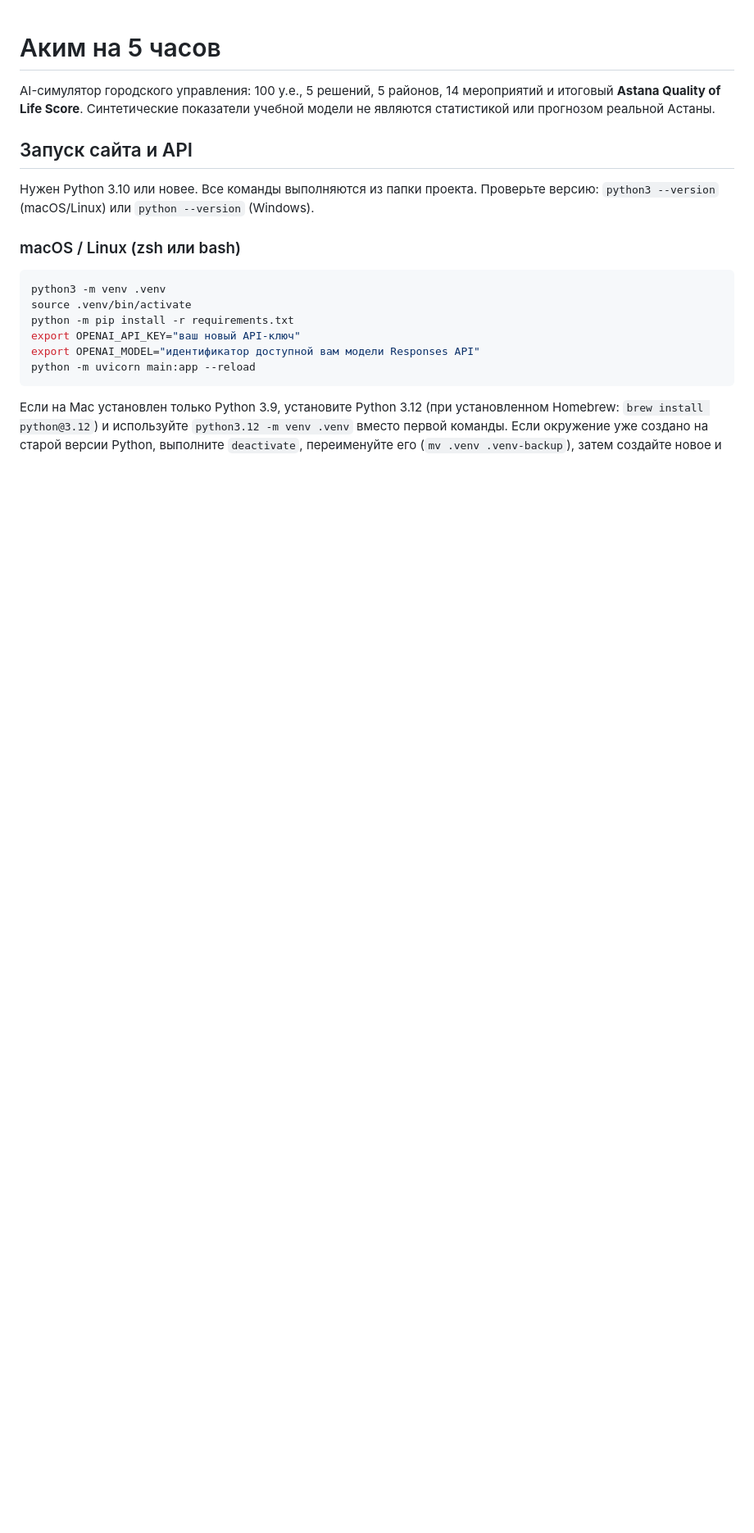
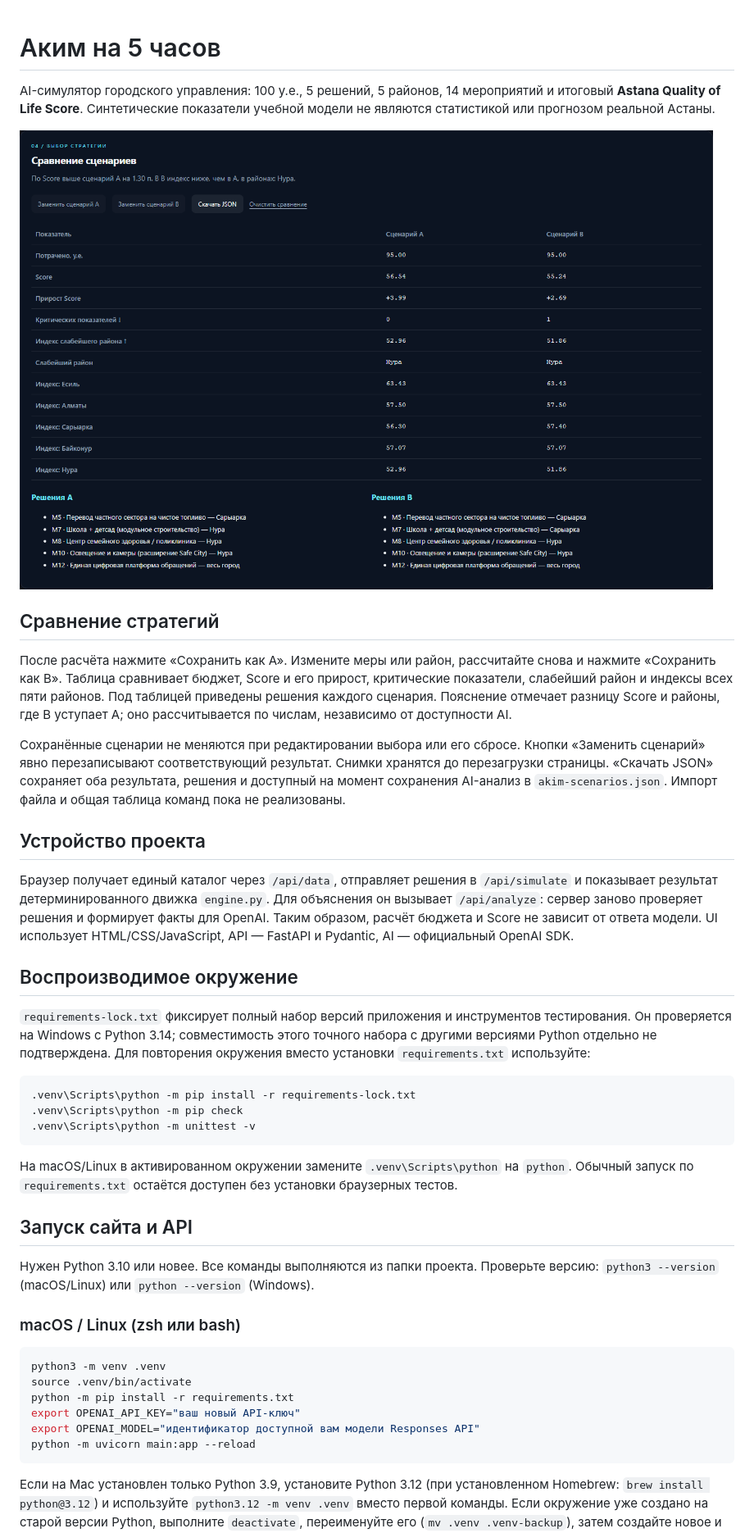
Before and after one commit to BAITC-Hacks/hack-e4350f2f-astra, a Markdown page: README.md, the part around one of its changes. Shown at 82% size. Drawn GitHub-style; pictures changed too: docs/comparison.png (added); blank space fills up the shorter version.

Commit message:
Add scenario comparison, JSON export and reproducible setup

````diff
--- a/README.md
+++ b/README.md
@@ -3,6 +3,46 @@
 AI-симулятор городского управления: 100 у.е., 5 решений, 5 районов,
 14 мероприятий и итоговый **Astana Quality of Life Score**.
 Синтетические показатели учебной модели не являются статистикой или прогнозом реальной Астаны.
+
+![Сравнение двух сценариев при одинаковом бюджете](docs/comparison.png)
+
+## Сравнение стратегий
+
+После расчёта нажмите «Сохранить как A». Измените меры или район, рассчитайте снова
+и нажмите «Сохранить как B». Таблица сравнивает бюджет, Score и его прирост,
+критические показатели, слабейший район и индексы всех пяти районов.
+Под таблицей приведены решения каждого сценария. Пояснение отмечает разницу Score
+и районы, где B уступает A; оно рассчитывается по числам, независимо от доступности AI.
+
+Сохранённые сценарии не меняются при редактировании выбора или его сбросе.
+Кнопки «Заменить сценарий» явно перезаписывают соответствующий результат.
+Снимки хранятся до перезагрузки страницы. «Скачать JSON» сохраняет оба результата,
+решения и доступный на момент сохранения AI-анализ в `akim-scenarios.json`.
+Импорт файла и общая таблица команд пока не реализованы.
+
+## Устройство проекта
+
+Браузер получает единый каталог через `/api/data`, отправляет решения в `/api/simulate`
+и показывает результат детерминированного движка `engine.py`. Для объяснения он вызывает
+`/api/analyze`: сервер заново проверяет решения и формирует факты для OpenAI.
+Таким образом, расчёт бюджета и Score не зависит от ответа модели. UI использует
+HTML/CSS/JavaScript, API — FastAPI и Pydantic, AI — официальный OpenAI SDK.
+
+## Воспроизводимое окружение
+
+`requirements-lock.txt` фиксирует полный набор версий приложения и инструментов тестирования.
+Он проверяется на Windows с Python 3.14; совместимость этого точного набора с другими
+версиями Python отдельно не подтверждена. Для повторения окружения вместо установки
+`requirements.txt` используйте:
+
+```powershell
+.venv\Scripts\python -m pip install -r requirements-lock.txt
+.venv\Scripts\python -m pip check
+.venv\Scripts\python -m unittest -v
+```
+
+На macOS/Linux в активированном окружении замените `.venv\Scripts\python` на `python`.
+Обычный запуск по `requirements.txt` остаётся доступен без установки браузерных тестов.
 
 ## Запуск сайта и API
 
````
Also changed, not shown: other parts of README.md (+14 -0 lines), 5 other files.
